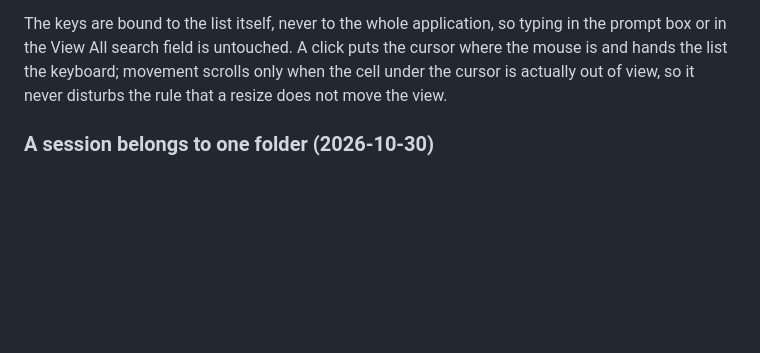
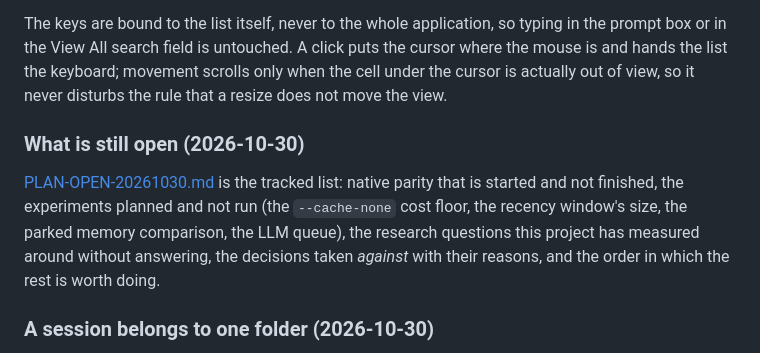
Before and after one commit to kevinelong/diagram-bench, a Markdown page: README.md, the part around the change. Drawn GitHub-style; blank space fills up the shorter version.

```diff
--- a/README.md
+++ b/README.md
@@ -1810,6 +1810,13 @@ search field is untouched. A click puts the cursor where the mouse is and hands
 only when the cell under the cursor is actually out of view, so it never disturbs the rule that a resize does not move
 the view.
 
+### What is still open (2026-10-30)
+
+[PLAN-OPEN-20261030.md](PLAN-OPEN-20261030.md) is the tracked list: native parity that is started and not finished, the
+experiments planned and not run (the `--cache-none` cost floor, the recency window's size, the parked memory comparison,
+the LLM queue), the research questions this project has measured around without answering, the decisions taken *against*
+with their reasons, and the order in which the rest is worth doing.
+
 ### A session belongs to one folder (2026-10-30)
 
 The review session key hashes the pictures' *names* (`state_key`), so two folders whose pictures share names share a
```
Also changed, not shown: PLAN-OPEN-20261030.md (added, +136 -0 lines), native/README.md (+11 -4 lines).
